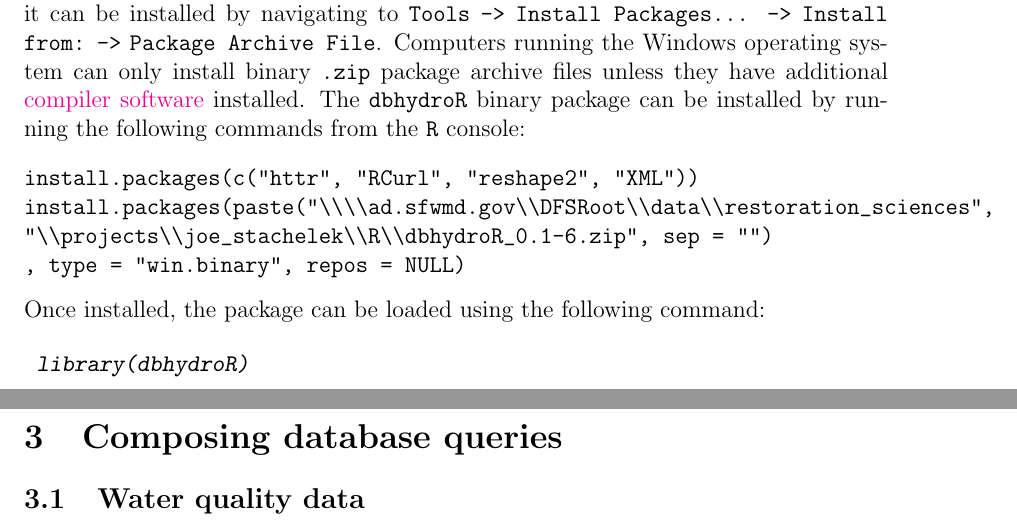
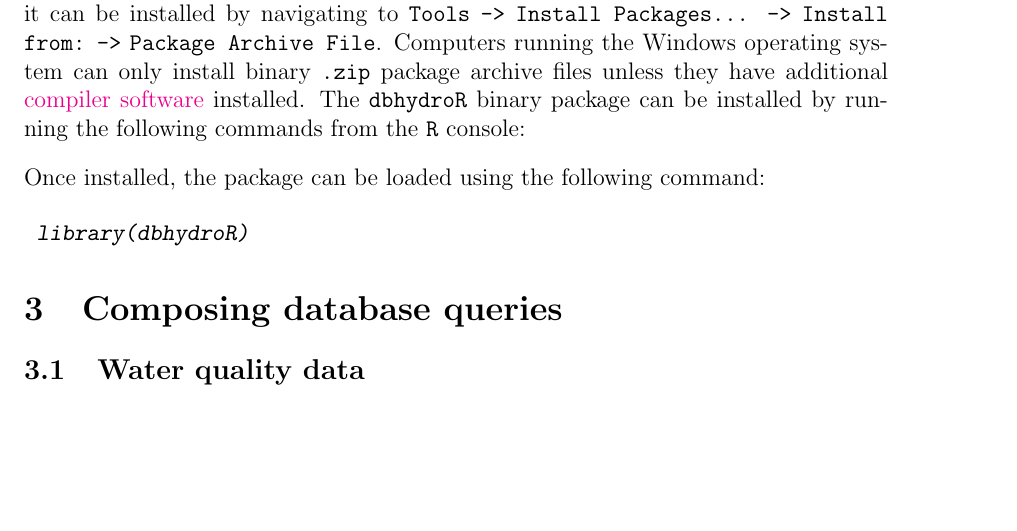
Before and after one commit to ropensci-archive/dbhydroR, a LaTeX document (vignettes/dbhydroR.tex): two parts of pages 1 and 2 of 5 before the commit and part of page 1 of 5 after it, the two joined at a grey line, cut so that both start at the same text, the shorter picture padded with empty space. The pictures show the PDF file vignettes/dbhydroR.pdf that the author committed with the source.

Commit message:
rm old installation instructions

```diff
--- a/vignettes/dbhydroR.tex
+++ b/vignettes/dbhydroR.tex
@@ -49,12 +49,6 @@ This document introduces the \texttt{dbhydroR} package and its associated functi
 The \texttt{R} package \texttt{dbhydroR} is distributed via a \texttt{.tar.gz} (analagous to \texttt{.zip}) package archive file. This package contains the source code for package functions. In RStudio, it can be installed by navigating to \texttt{Tools} \verb|->| \texttt{Install Packages...} \verb|->| \texttt{Install from:} \verb|->| \texttt{Package Archive File}. Computers running the Windows operating system can only install binary \texttt{.zip} package archive files unless they have additional \href{https://cran.r-project.org/bin/windows/Rtools/}{compiler software} installed. The \texttt{dbhydroR} binary package can be installed by running the following commands from the \texttt{R} console:
 
 \vspace{10pt}
-\noindent\texttt{install.packages(c("httr", "RCurl", "reshape2", "XML"))}\\
-\noindent\texttt{install.packages(paste(}\verb|"\\\\ad.sfwmd.gov\\DFSRoot\\data\\restoration_sciences",|\\
-\verb|"\\projects\\joe_stachelek\\R\\dbhydroR_0.1-6.zip", sep = "")|\\
-\texttt{, type = "win.binary", repos = NULL)}
-
-\vspace{8pt}
 
 \noindent Once installed, the package can be loaded using the following command:
 
```
Also changed, not shown: vignettes/dbhydroR-concordance.tex (+1 -1 lines), vignettes/dbhydroR.pdf, 1 other file.
